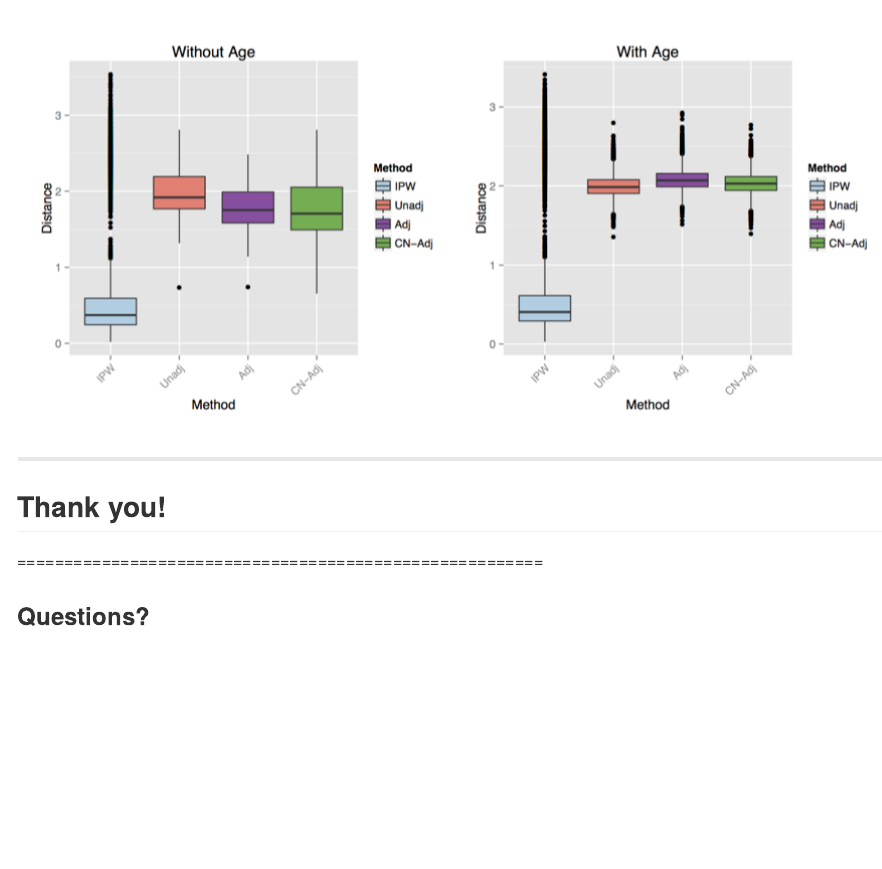
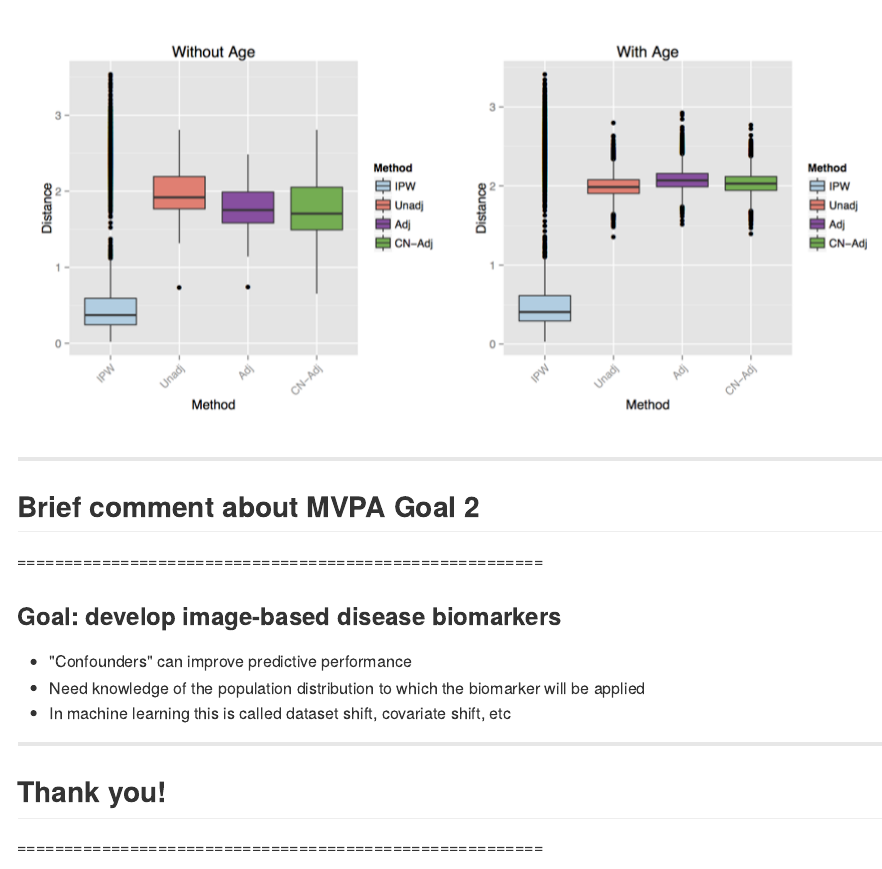
Before and after one commit to kalinn/structural_mtg_03_06_15, an R Markdown document (index.Rmd): the page in a window 1100 px wide, from 11920 px down. The pictures show the output file index.md that the author committed with the source, drawn offline in the style of GitHub.

Commit message:
Add slide about Goal 2

```diff
--- a/index.Rmd
+++ b/index.Rmd
@@ -368,6 +368,18 @@ img <- readPNG("images/pca_dists.png")
 
 ---
 
+## Brief comment about MVPA Goal 2
+========================================================
+
+### Goal: develop image-based disease biomarkers
+
+- "Confounders" can improve predictive performance
+- Need knowledge of the population distribution to which the biomarker will be applied
+- In machine learning this is called dataset shift, covariate shift, etc
+
+---
+
+
 ## Thank you!
 ========================================================
 
```
Also changed, not shown: assets/fig/unnamed-chunk-1.png, assets/fig/unnamed-chunk-10.png (added), assets/fig/unnamed-chunk-11.png (added), assets/fig/unnamed-chunk-12.png (added), assets/fig/unnamed-chunk-13.png (added), assets/fig/unnamed-chunk-14.png (added), assets/fig/unnamed-chunk-15.png (added), assets/fig/unnamed-chunk-16.png (added), assets/fig/unnamed-chunk-2.png (added), assets/fig/unnamed-chunk-3.png (added), assets/fig/unnamed-chunk-4.png (added), assets/fig/unnamed-chunk-5.png (added), assets/fig/unnamed-chunk-6.png (added), assets/fig/unnamed-chunk-7.png (added), 4 more files.
